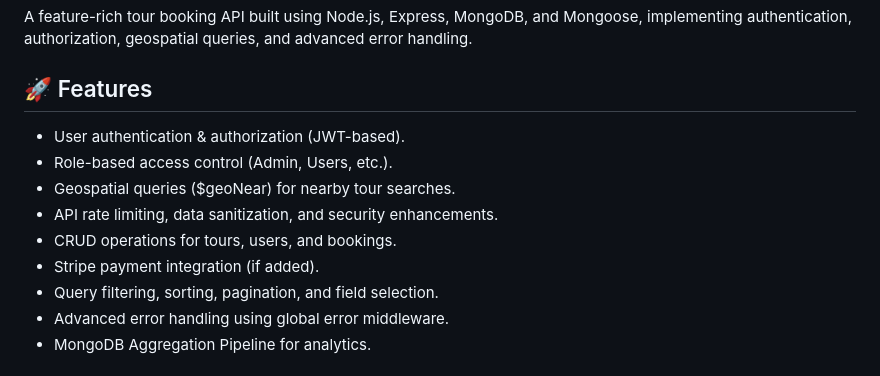
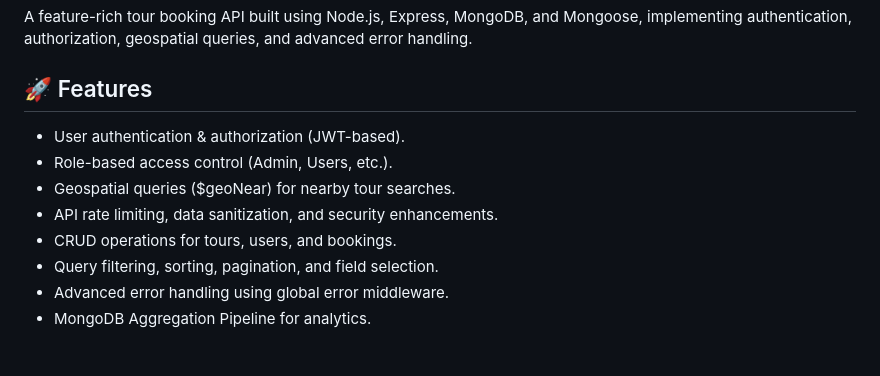
Before and after one commit to AdityaMethe03/Natours-app, a Markdown page: README.md, the part around the change. GitHub-like rendering.

```diff
--- a/README.md
+++ b/README.md
@@ -6,13 +6,11 @@ A feature-rich tour booking API built using Node.js, Express, MongoDB, and Mongo
 
 ## 🚀 Features
 
-
 - User authentication & authorization (JWT-based).
 - Role-based access control (Admin, Users, etc.).
 - Geospatial queries ($geoNear) for nearby tour searches.
 - API rate limiting, data sanitization, and security enhancements.
 - CRUD operations for tours, users, and bookings.
-- Stripe payment integration (if added).
 - Query filtering, sorting, pagination, and field selection.
 - Advanced error handling using global error middleware.
 - MongoDB Aggregation Pipeline for analytics.
```
